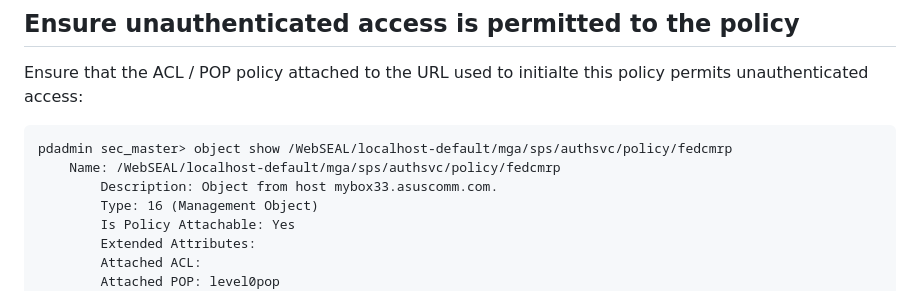
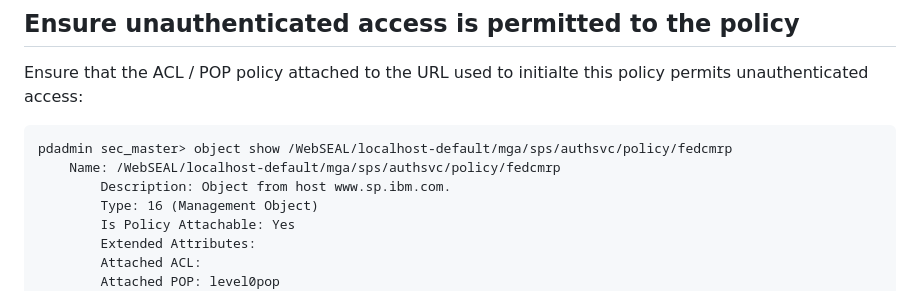
Before and after one commit to sbweeden/blog_assets, a Markdown page: fedcm/rp/README.md, the part around the change. Rendered like a GitHub page.

````diff
--- a/fedcm/rp/README.md
+++ b/fedcm/rp/README.md
@@ -119,7 +119,7 @@ Ensure that the ACL / POP policy attached to the URL used to initialte this poli
 ```
 pdadmin sec_master> object show /WebSEAL/localhost-default/mga/sps/authsvc/policy/fedcmrp
     Name: /WebSEAL/localhost-default/mga/sps/authsvc/policy/fedcmrp
-        Description: Object from host mybox33.asuscomm.com.
+        Description: Object from host www.sp.ibm.com.
         Type: 16 (Management Object)
         Is Policy Attachable: Yes
         Extended Attributes:
````
